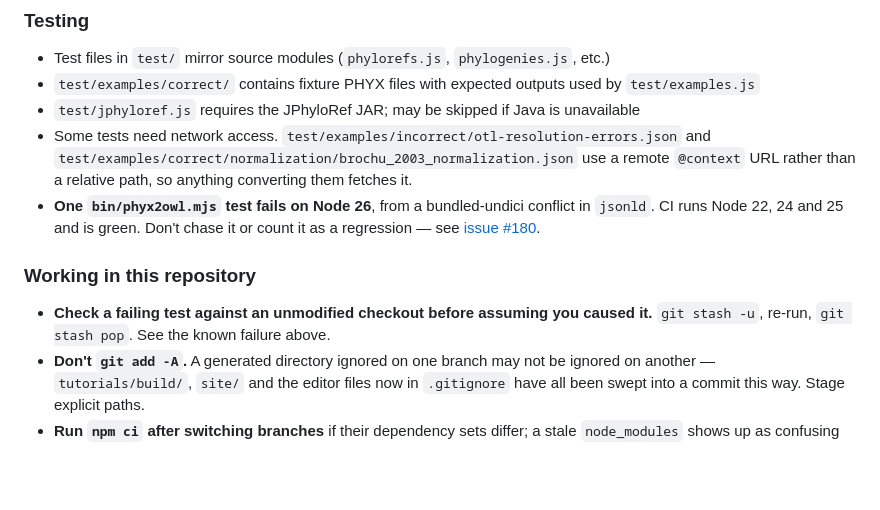
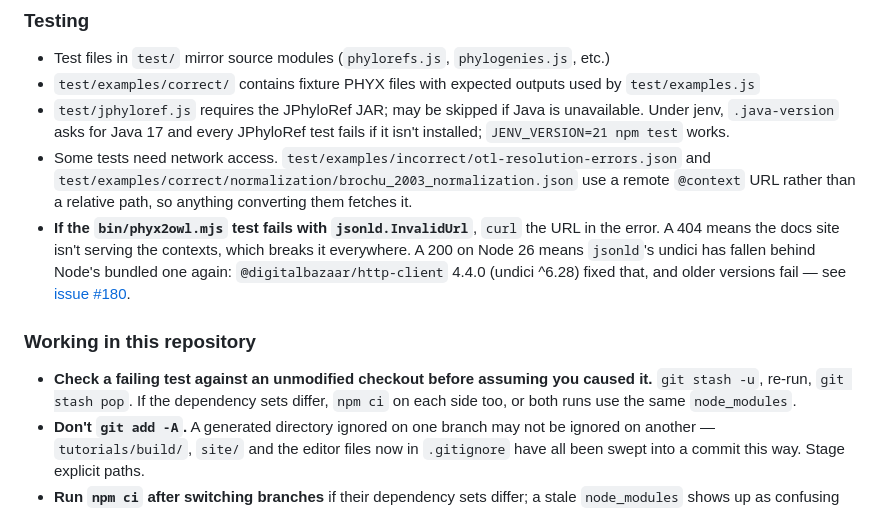
Before and after one commit to phyloref/phyx.js, a Markdown page: AGENTS.md, the part around the change. Drawn GitHub-style; blank space fills up the shorter version.

Commit message:
Update the testing notes now that Node 26 passes.
The phyx2owl test no longer fails on Node 26, so replace the "known
failure" note with how to tell its two failure causes apart, and note
the jenv Java version needed for the JPhyloRef tests.

Co-Authored-By: Claude Opus 5.5 <noreply@anthropic.com>

```diff
--- a/AGENTS.md
+++ b/AGENTS.md
@@ -71,18 +71,23 @@ PHYX JSON file
 
 - Test files in `test/` mirror source modules (`phylorefs.js`, `phylogenies.js`, etc.)
 - `test/examples/correct/` contains fixture PHYX files with expected outputs used by `test/examples.js`
-- `test/jphyloref.js` requires the JPhyloRef JAR; may be skipped if Java is unavailable
+- `test/jphyloref.js` requires the JPhyloRef JAR; may be skipped if Java is unavailable. Under
+  jenv, `.java-version` asks for Java 17 and every JPhyloRef test fails if it isn't installed;
+  `JENV_VERSION=21 npm test` works.
 - Some tests need network access. `test/examples/incorrect/otl-resolution-errors.json` and
   `test/examples/correct/normalization/brochu_2003_normalization.json` use a remote `@context`
   URL rather than a relative path, so anything converting them fetches it.
-- **One `bin/phyx2owl.mjs` test fails on Node 26**, from a bundled-undici conflict in `jsonld`. CI
-  runs Node 22, 24 and 25 and is green. Don't chase it or count it as a regression — see
+- **If the `bin/phyx2owl.mjs` test fails with `jsonld.InvalidUrl`**, `curl` the URL in the error.
+  A 404 means the docs site isn't serving the contexts, which breaks it everywhere. A 200 on
+  Node 26 means `jsonld`'s undici has fallen behind Node's bundled one again:
+  `@digitalbazaar/http-client` 4.4.0 (undici ^6.28) fixed that, and older versions fail — see
   [issue #180](https://github.com/phyloref/phyx.js/issues/180).
 
 ### Working in this repository
 
 - **Check a failing test against an unmodified checkout before assuming you caused it.**
-  `git stash -u`, re-run, `git stash pop`. See the known failure above.
+  `git stash -u`, re-run, `git stash pop`. If the dependency sets differ, `npm ci` on each side
+  too, or both runs use the same `node_modules`.
 - **Don't `git add -A`.** A generated directory ignored on one branch may not be ignored on
   another — `tutorials/build/`, `site/` and the editor files now in `.gitignore` have all been
   swept into a commit this way. Stage explicit paths.
```
